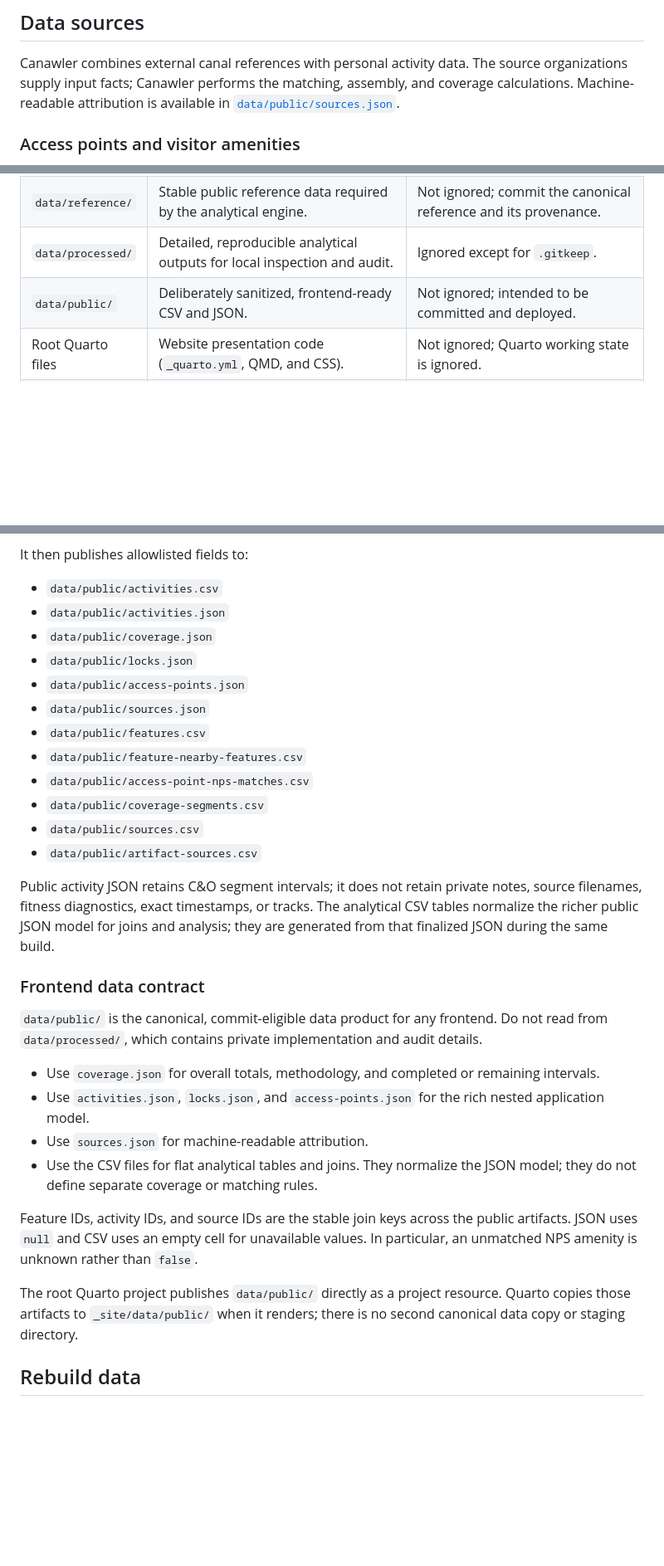
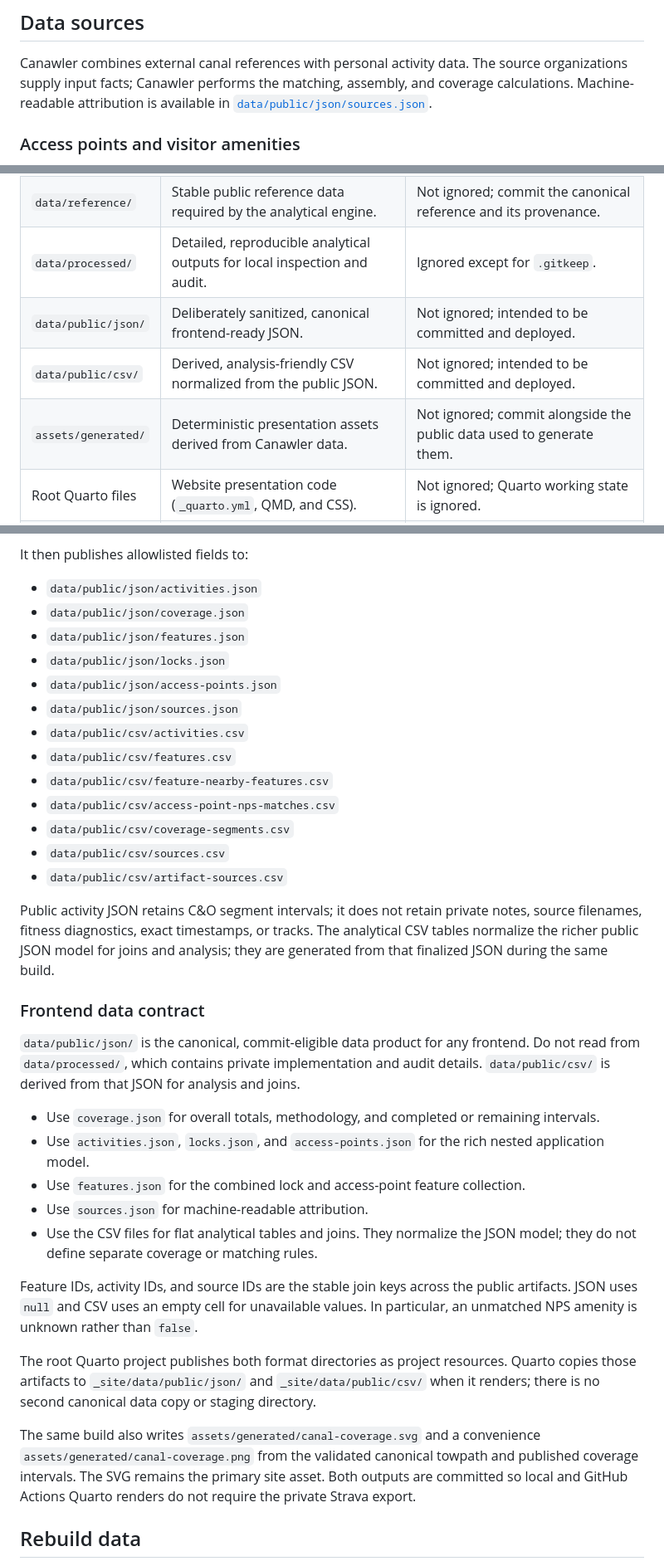
Before and after one commit to cak/canawler, a Markdown page: README.md, 3 parts joined by grey strips. Shown at 83% size. Drawn GitHub-style; blank space fills up the shorter version.

Commit message:
Update README.md: clarify data structure and add details for generated assets

```diff
--- a/README.md
+++ b/README.md
@@ -35,7 +37,7 @@ The generated CSV and JSON are frontend-neutral. A future presentation layer, su
 Canawler combines external canal references with personal activity data. The source
 organizations supply input facts; Canawler performs the matching, assembly, and
 coverage calculations. Machine-readable attribution is available in
-[`data/public/sources.json`](data/public/sources.json).
+[`data/public/json/sources.json`](data/public/json/sources.json).
 
 ### Access points and visitor amenities
 
@@ -87,7 +89,9 @@ organizations.
 | `data/raw/` | Private source data, including complete Strava exports and GPS tracks. | Ignored except for `.gitkeep`; never commit source contents. |
 | `data/reference/` | Stable public reference data required by the analytical engine. | Not ignored; commit the canonical reference and its provenance. |
 | `data/processed/` | Detailed, reproducible analytical outputs for local inspection and audit. | Ignored except for `.gitkeep`. |
-| `data/public/` | Deliberately sanitized, frontend-ready CSV and JSON. | Not ignored; intended to be committed and deployed. |
+| `data/public/json/` | Deliberately sanitized, canonical frontend-ready JSON. | Not ignored; intended to be committed and deployed. |
+| `data/public/csv/` | Derived, analysis-friendly CSV normalized from the public JSON. | Not ignored; intended to be committed and deployed. |
+| `assets/generated/` | Deterministic presentation assets derived from Canawler data. | Not ignored; commit alongside the public data used to generate them. |
 | Root Quarto files | Website presentation code (`_quarto.yml`, QMD, and CSS). | Not ignored; Quarto working state is ignored. |
 | `_site/` | Local Quarto render output. | Ignored; GitHub Actions renders and publishes it to `gh-pages`. |
 
@@ -99,18 +103,19 @@ The data build produces these internal files:
 
 It then publishes allowlisted fields to:
 
-- `data/public/activities.csv`
-- `data/public/activities.json`
-- `data/public/coverage.json`
-- `data/public/locks.json`
-- `data/public/access-points.json`
-- `data/public/sources.json`
-- `data/public/features.csv`
-- `data/public/feature-nearby-features.csv`
-- `data/public/access-point-nps-matches.csv`
-- `data/public/coverage-segments.csv`
-- `data/public/sources.csv`
-- `data/public/artifact-sources.csv`
+- `data/public/json/activities.json`
+- `data/public/json/coverage.json`
+- `data/public/json/features.json`
+- `data/public/json/locks.json`
+- `data/public/json/access-points.json`
+- `data/public/json/sources.json`
+- `data/public/csv/activities.csv`
+- `data/public/csv/features.csv`
+- `data/public/csv/feature-nearby-features.csv`
+- `data/public/csv/access-point-nps-matches.csv`
+- `data/public/csv/coverage-segments.csv`
+- `data/public/csv/sources.csv`
+- `data/public/csv/artifact-sources.csv`
 
 Public activity JSON retains C&O segment intervals; it does not retain private notes, source filenames, fitness diagnostics, exact timestamps, or tracks.
 The analytical CSV tables normalize the richer public JSON model for joins and analysis;
@@ -118,14 +123,16 @@ they are generated from that finalized JSON during the same build.
 
 ### Frontend data contract
 
-`data/public/` is the canonical, commit-eligible data product for any frontend. Do
-not read from `data/processed/`, which contains private implementation and audit
-details.
+`data/public/json/` is the canonical, commit-eligible data product for any
+frontend. Do not read from `data/processed/`, which contains private
+implementation and audit details. `data/public/csv/` is derived from that JSON for
+analysis and joins.
 
 - Use `coverage.json` for overall totals, methodology, and completed or remaining
   intervals.
 - Use `activities.json`, `locks.json`, and `access-points.json` for the rich nested
   application model.
+- Use `features.json` for the combined lock and access-point feature collection.
 - Use `sources.json` for machine-readable attribution.
 - Use the CSV files for flat analytical tables and joins. They normalize the JSON
   model; they do not define separate coverage or matching rules.
@@ -134,9 +141,16 @@ Feature IDs, activity IDs, and source IDs are the stable join keys across the pu
 artifacts. JSON uses `null` and CSV uses an empty cell for unavailable values. In
 particular, an unmatched NPS amenity is unknown rather than `false`.
 
-The root Quarto project publishes `data/public/` directly as a project resource.
-Quarto copies those artifacts to `_site/data/public/` when it renders; there is no
-second canonical data copy or staging directory.
+The root Quarto project publishes both format directories as project resources.
+Quarto copies those artifacts to `_site/data/public/json/` and
+`_site/data/public/csv/` when it renders; there is no second canonical data copy or
+staging directory.
+
+The same build also writes `assets/generated/canal-coverage.svg` and a convenience
+`assets/generated/canal-coverage.png` from the validated canonical towpath and
+published coverage intervals. The SVG remains the primary site asset. Both outputs
+are committed so local and GitHub Actions Quarto renders do not require the private
+Strava export.
 
 ## Rebuild data
 
```
Also changed, not shown: other parts of README.md (+14 -10 lines).
